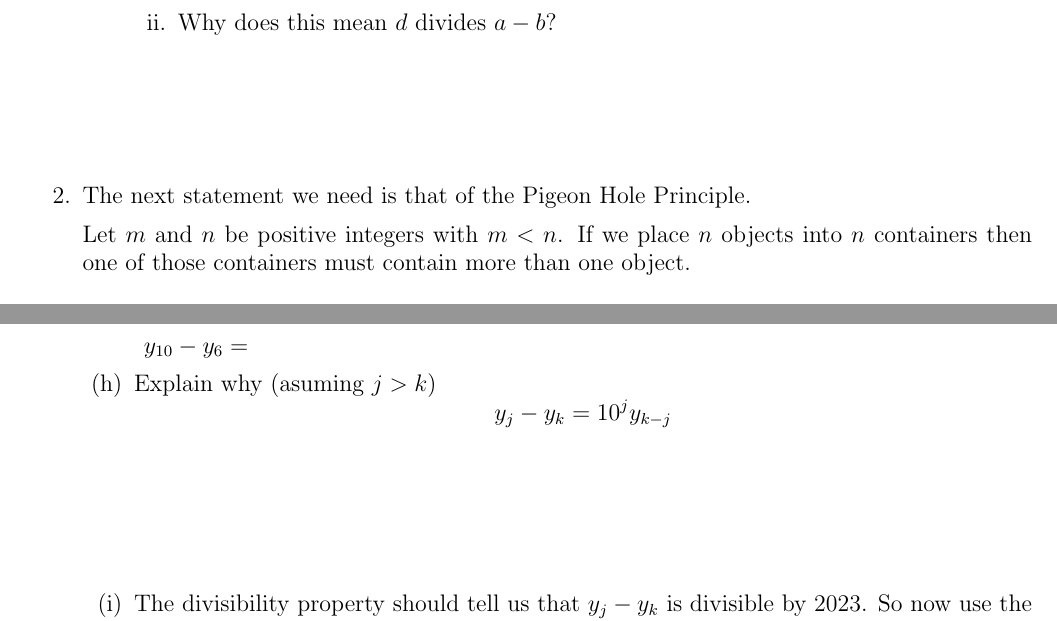
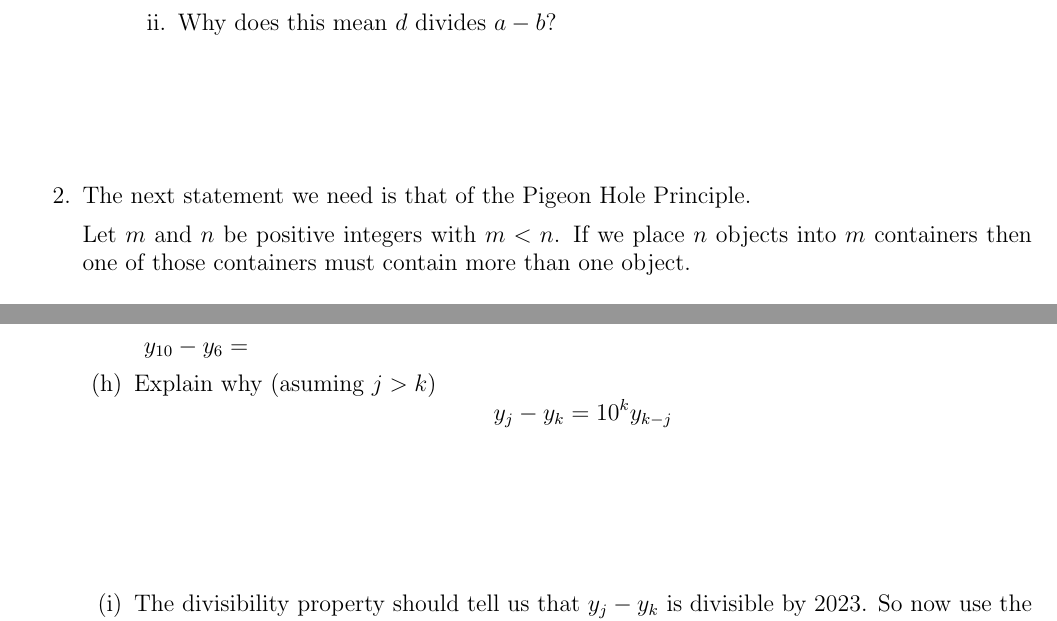
Before and after one commit to mckenziewest/math341, a LaTeX document (Introduction/day_3.file/day_3.tex): two parts of pages 1 and 3 of 3, joined at a grey line, cut so that both start at the same text. Compiled offline with pdfLaTeX.

Commit message:
typos fixed

```diff
--- a/Introduction/day_3.file/day_3.tex
+++ b/Introduction/day_3.file/day_3.tex
@@ -37,7 +37,7 @@
 		\end{enumerate}
 		\item The next statement we need is that of the Pigeon Hole Principle.
 
-			Let $m$ and $n$ be positive integers with $m<n$. If we place $n$ objects into $n$ containers then one of those containers must contain more than one object.
+			Let $m$ and $n$ be positive integers with $m<n$. If we place $n$ objects into $m$ containers then one of those containers must contain more than one object.
 
 			\begin{enumerate}
 				\item Use the Pigeon Hole Principle to explain why if you have 1000 people in the same room then at least two of them will have the same birthday.\vfill
@@ -83,7 +83,7 @@
 						y_{10}-y_{6}=\\
 					\end{array}$
 				\item Explain why (asuming $j>k$)
-					$$y_j-y_k=10^j y_{k-j}$$
+					$$y_j-y_k=10^k y_{k-j}$$
 					\vskip 1in
 				\item The divisibility property should tell us that $y_j-y_k$ is divisible by 2023. So now use the equality in the last part to explain why $y_{j-k}$ is divisible by $2023$.
 			\end{enumerate}
```
